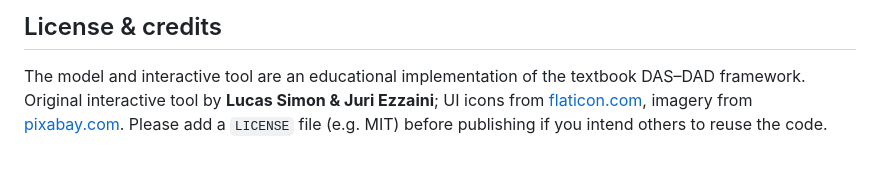
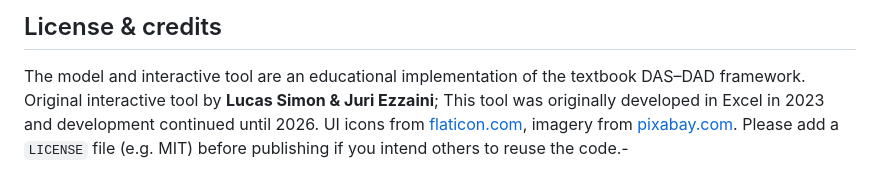
Before and after one commit to SimonLucasETHZ/dynamic-ad-as-playground, a Markdown page: README.md, the part around the change. Drawn GitHub-style.

```diff
--- a/README.md
+++ b/README.md
@@ -207,6 +207,7 @@ python3 make_gifs.py     # writes dynamic-ad-as-explorer/media/*.gif
 
 The model and interactive tool are an educational implementation of the textbook
 DAS–DAD framework. Original interactive tool by **Lucas Simon & Juri Ezzaini**;
-UI icons from [flaticon.com](https://www.flaticon.com), imagery from
+This tool was originally developed in Excel in 2023 and development continued
+until 2026. UI icons from [flaticon.com](https://www.flaticon.com), imagery from
 [pixabay.com](https://pixabay.com). Please add a `LICENSE` file (e.g. MIT) before
-publishing if you intend others to reuse the code.
+publishing if you intend others to reuse the code.-
```
